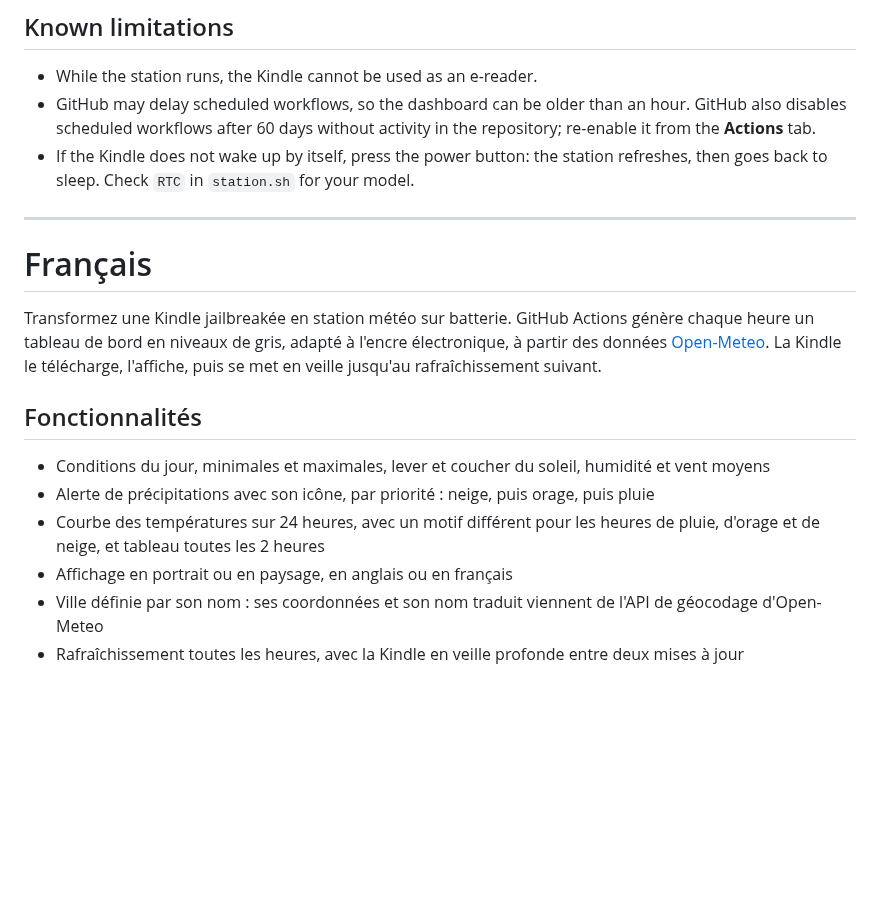
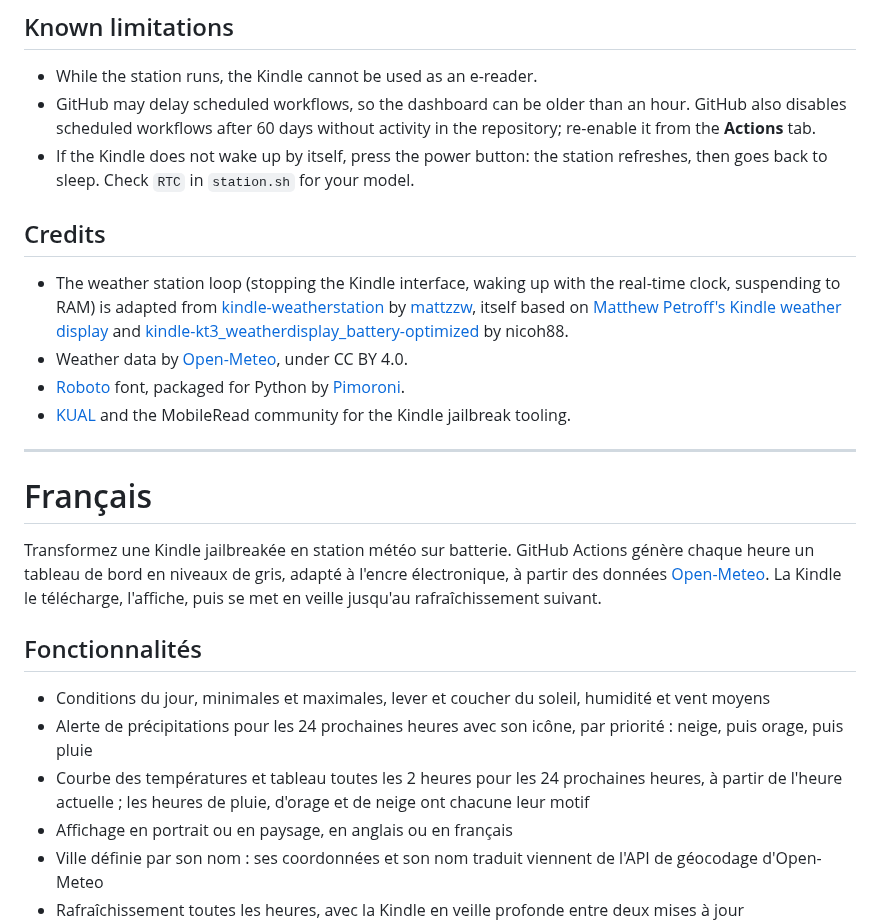
Before and after one commit to Marflus/KindleWeather, a Markdown page: README.md, the part around one of its changes. GitHub-like rendering; blank space fills up the shorter version.

```diff
--- a/README.md
+++ b/README.md
@@ -161,6 +161,21 @@ CI runs these checks on every push and pull request.
   station refreshes, then goes back to sleep. Check `RTC` in `station.sh`
   for your model.
 
+## Credits
+
+- The weather station loop (stopping the Kindle interface, waking up with the
+  real-time clock, suspending to RAM) is adapted from
+  [kindle-weatherstation](https://github.com/mattzzw/kindle-weatherstation) by
+  [mattzzw](https://github.com/mattzzw), itself based on
+  [Matthew Petroff's Kindle weather display](https://mpetroff.net/2012/09/kindle-weather-display/)
+  and [kindle-kt3_weatherdisplay_battery-optimized](https://github.com/nicoh88/kindle-kt3_weatherdisplay_battery-optimized)
+  by nicoh88.
+- Weather data by [Open-Meteo](https://open-meteo.com/), under CC BY 4.0.
+- [Roboto](https://github.com/googlefonts/roboto) font, packaged for Python by
+  [Pimoroni](https://github.com/pimoroni/fonts-python).
+- [KUAL](https://www.mobileread.com/forums/showthread.php?t=203326) and the
+  MobileRead community for the Kindle jailbreak tooling.
+
 ---
 
 # Français
@@ -174,8 +189,8 @@ rafraîchissement suivant.
 ## Fonctionnalités
 
 - Conditions du jour, minimales et maximales, lever et coucher du soleil, humidité et vent moyens
-- Alerte de précipitations avec son icône, par priorité : neige, puis orage, puis pluie
-- Courbe des températures sur 24 heures, avec un motif différent pour les heures de pluie, d'orage et de neige, et tableau toutes les 2 heures
+- Alerte de précipitations pour les 24 prochaines heures avec son icône, par priorité : neige, puis orage, puis pluie
+- Courbe des températures et tableau toutes les 2 heures pour les 24 prochaines heures, à partir de l'heure actuelle ; les heures de pluie, d'orage et de neige ont chacune leur motif
 - Affichage en portrait ou en paysage, en anglais ou en français
 - Ville définie par son nom : ses coordonnées et son nom traduit viennent de l'API de géocodage d'Open-Meteo
 - Rafraîchissement toutes les heures, avec la Kindle en veille profonde entre deux mises à jour
```
Also changed, not shown: other parts of README.md (+17 -2 lines), docs/preview-landscape.png, docs/preview.png, 5 other files.
